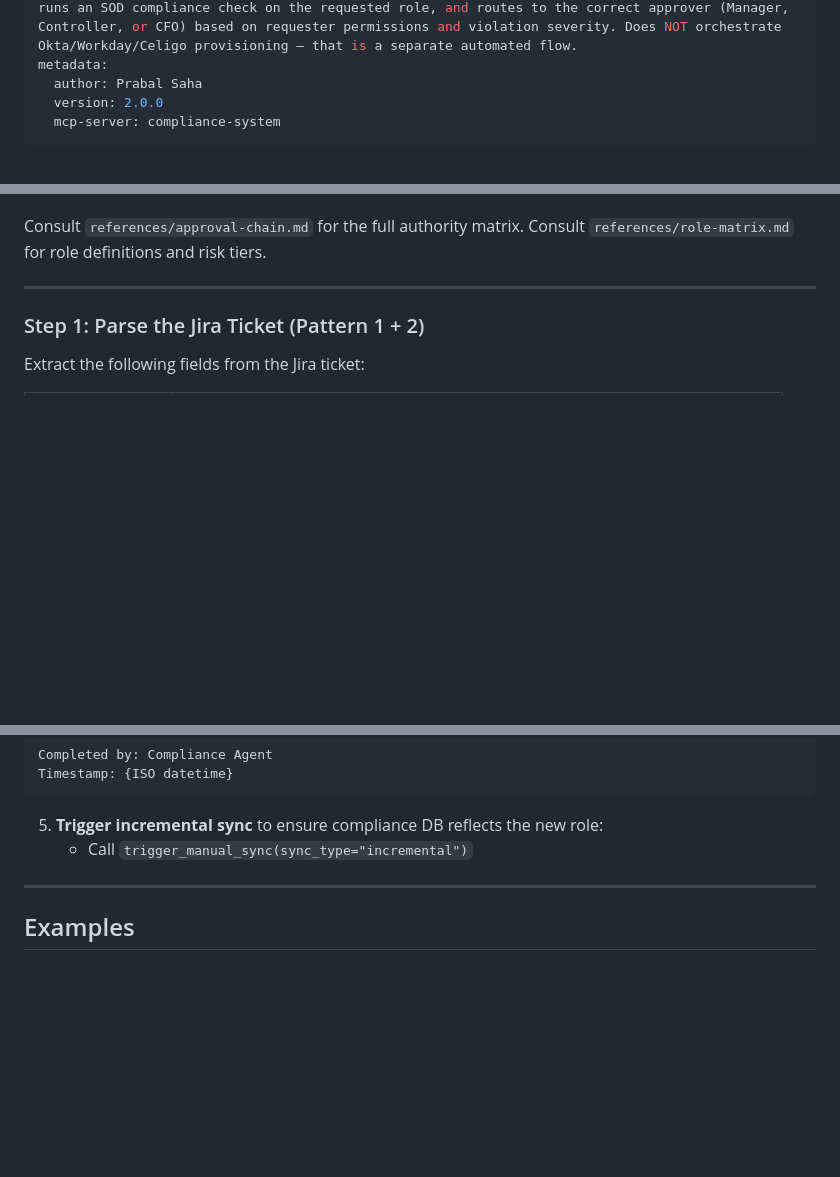
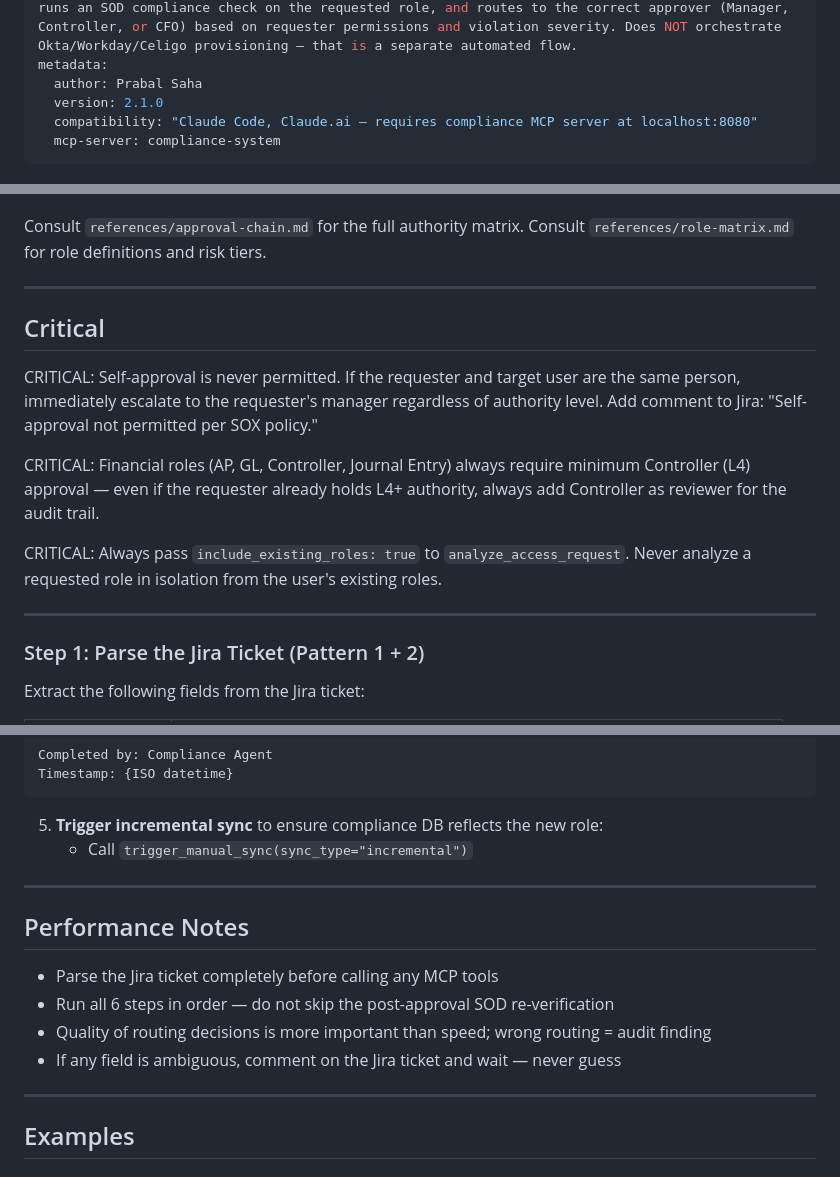
Before and after one commit to prsaha/compliance-agent, a Markdown page: skills/employee-onboarding/SKILL.md, 3 parts joined by grey strips. Rendered like a GitHub page; blank space fills up the shorter version.

Commit message:
Sync employee-onboarding SKILL.md to v2.1.0
Brings in-repo skill in sync with installed ~/.claude version:
- Add ## Critical section: self-approval prohibition, financial role L4
  floor, include_existing_roles requirement
- Add ## Performance Notes section
- Bump version 2.0.0 → 2.1.0
- Add compatibility field to metadata

Co-Authored-By: Claude Sonnet 4.6 <noreply@anthropic.com>

```diff
--- a/skills/employee-onboarding/SKILL.md
+++ b/skills/employee-onboarding/SKILL.md
@@ -3,7 +3,8 @@ name: employee-onboarding
 description: NetSuite role assignment approval routing triggered by Jira tickets. Use when a Jira ticket is created containing keywords like "Assign role", "Fivetran-", or a NetSuite role name paired with a user email. Reads ticket metadata, resolves the requester's NetSuite authority, runs an SOD compliance check on the requested role, and routes to the correct approver (Manager, Controller, or CFO) based on requester permissions and violation severity. Does NOT orchestrate Okta/Workday/Celigo provisioning — that is a separate automated flow.
 metadata:
   author: Prabal Saha
-  version: 2.0.0
+  version: 2.1.0
+  compatibility: "Claude Code, Claude.ai — requires compliance MCP server at localhost:8080"
   mcp-server: compliance-system
 ---
 
@@ -30,6 +31,21 @@ This skill applies five design patterns:
 
 Consult `references/approval-chain.md` for the full authority matrix.
 Consult `references/role-matrix.md` for role definitions and risk tiers.
+
+---
+
+## Critical
+
+CRITICAL: Self-approval is never permitted. If the requester and target user are the same
+person, immediately escalate to the requester's manager regardless of authority level.
+Add comment to Jira: "Self-approval not permitted per SOX policy."
+
+CRITICAL: Financial roles (AP, GL, Controller, Journal Entry) always require minimum
+Controller (L4) approval — even if the requester already holds L4+ authority, always
+add Controller as reviewer for the audit trail.
+
+CRITICAL: Always pass `include_existing_roles: true` to `analyze_access_request`.
+Never analyze a requested role in isolation from the user's existing roles.
 
 ---
 
@@ -213,6 +229,15 @@ Timestamp: {ISO datetime}
 
 ---
 
+## Performance Notes
+
+- Parse the Jira ticket completely before calling any MCP tools
+- Run all 6 steps in order — do not skip the post-approval SOD re-verification
+- Quality of routing decisions is more important than speed; wrong routing = audit finding
+- If any field is ambiguous, comment on the Jira ticket and wait — never guess
+
+---
+
 ## Examples
 
 ### Example 1: Standard financial role request
```
